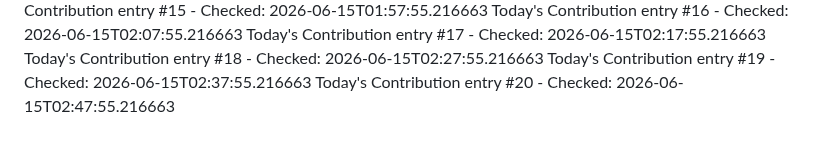
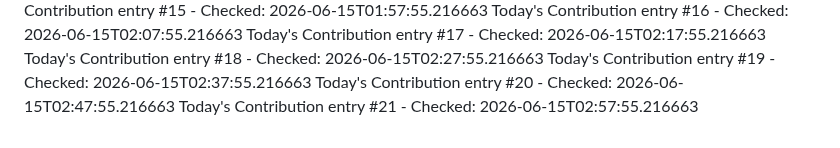
Before and after one commit to Hubrisdog/runwaymap, a Markdown page: CONTRIBUTIONS.md, the part around the change. Rendered like a GitHub page.

```diff
--- a/CONTRIBUTIONS.md
+++ b/CONTRIBUTIONS.md
@@ -53,3 +53,4 @@ Today's Contribution entry #17 - Checked: 2026-06-15T02:17:55.216663
 Today's Contribution entry #18 - Checked: 2026-06-15T02:27:55.216663
 Today's Contribution entry #19 - Checked: 2026-06-15T02:37:55.216663
 Today's Contribution entry #20 - Checked: 2026-06-15T02:47:55.216663
+Today's Contribution entry #21 - Checked: 2026-06-15T02:57:55.216663
```
